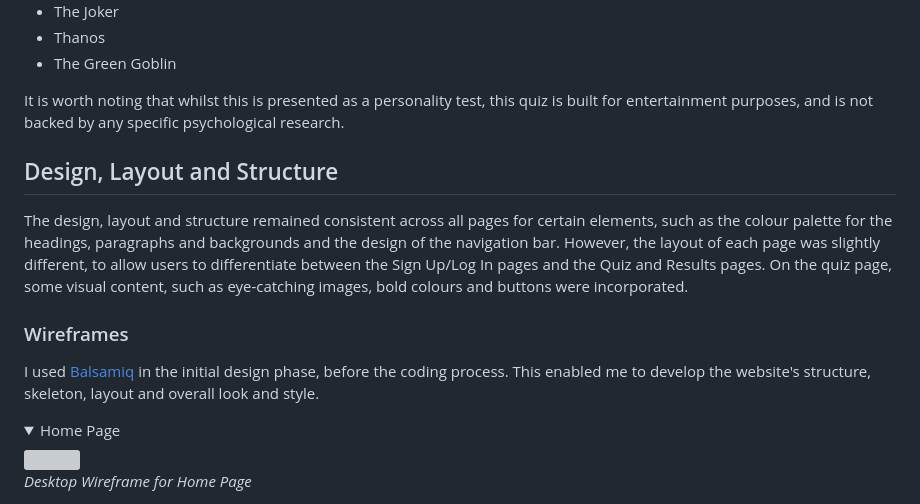
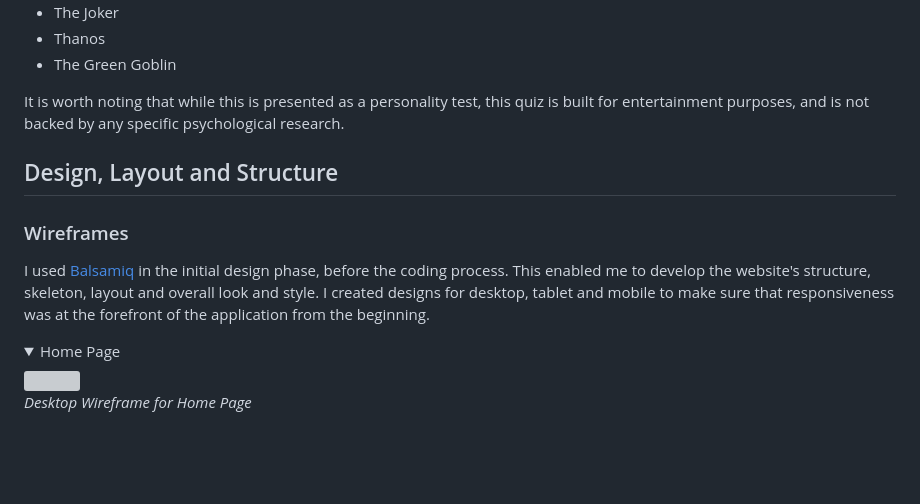
Before and after one commit to pecheylauren02/mp2-supervillain-personality-quiz, a Markdown page: README.md, the part around the change. Rendered like a GitHub page; folded sections open; blank space fills up the shorter version; grey boxes are pictures that could not be loaded.

Commit message:
docs: Edit content for wireframes section of README.md file

```diff
--- a/README.md
+++ b/README.md
@@ -149,14 +149,13 @@ Each time the user selects an answer it builds up a picture of what kind of pers
 - Thanos
 - The Green Goblin
 
-It is worth noting that whilst this is presented as a personality test, this quiz is built for entertainment purposes, and is not backed by any specific psychological research.
+It is worth noting that while this is presented as a personality test, this quiz is built for entertainment purposes, and is not backed by any specific psychological research.
 
 ## Design, Layout and Structure
-The design, layout and structure remained consistent across all pages for certain elements, such as the colour palette for the headings, paragraphs and backgrounds and the design of the navigation bar. However, the layout of each page was slightly different, to allow users to differentiate between the Sign Up/Log In pages and the Quiz and Results pages. On the quiz page, some visual content, such as eye-catching images, bold colours and buttons were incorporated.
 
 ### Wireframes
 
-I used [Balsamiq](https://balsamiq.com/) in the initial design phase, before the coding process. This enabled me to develop the website's structure, skeleton, layout and overall look and style.
+I used [Balsamiq](https://balsamiq.com/) in the initial design phase, before the coding process. This enabled me to develop the website's structure, skeleton, layout and overall look and style. I created designs for desktop, tablet and mobile to make sure that responsiveness was at the forefront of the application from the beginning.
 
 <details><summary>Home Page</summary>
 
```
